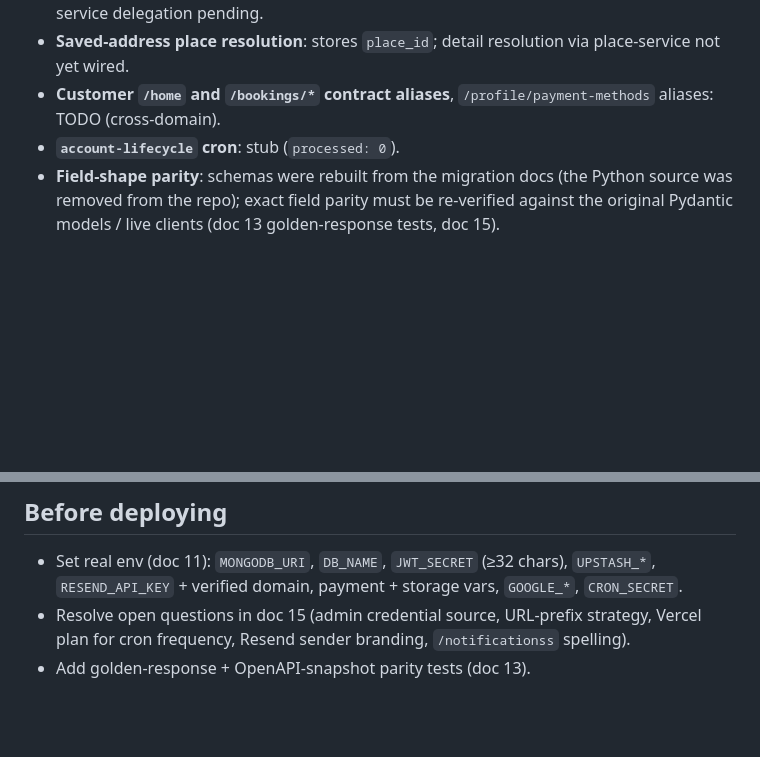
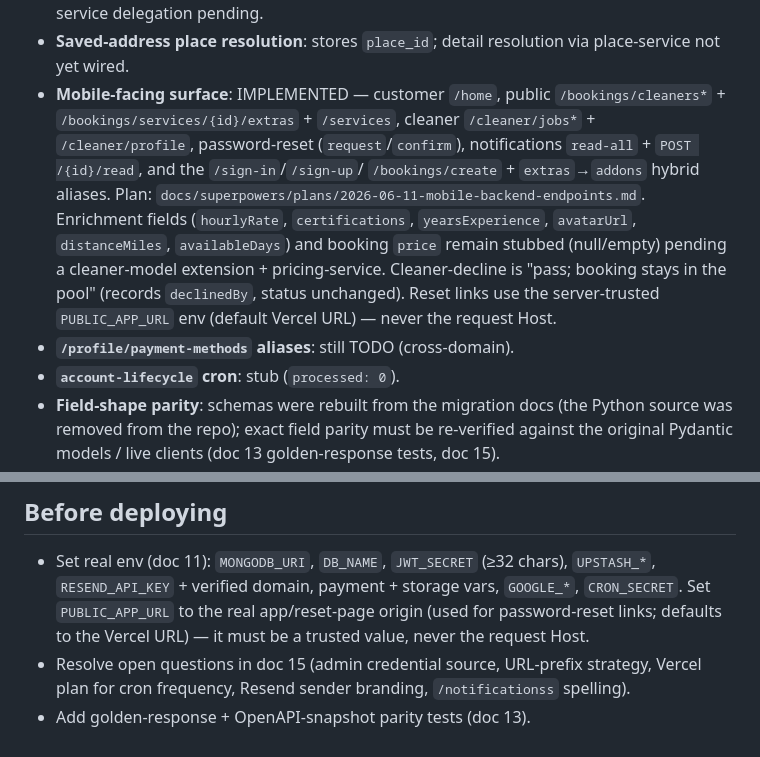
Before and after one commit to nathanieluriri/marcus-cleaning-backend, a Markdown page: app/MIGRATION_STATUS.md, 2 parts joined by grey strips. Rendered like a GitHub page; blank space fills up the shorter version.

Commit message:
docs: record mobile-facing endpoints as implemented (+ PUBLIC_APP_URL env)

```diff
--- a/app/MIGRATION_STATUS.md
+++ b/app/MIGRATION_STATUS.md
@@ -64,8 +64,18 @@ These compile and return well-shaped responses but need real logic / parity wiri
   booking-service delegation pending.
 - **Saved-address place resolution**: stores `place_id`; detail resolution via
   place-service not yet wired.
-- **Customer `/home` and `/bookings/*` contract aliases**, `/profile/payment-methods`
-  aliases: TODO (cross-domain).
+- **Mobile-facing surface**: IMPLEMENTED — customer `/home`, public
+  `/bookings/cleaners*` + `/bookings/services/{id}/extras` + `/services`, cleaner
+  `/cleaner/jobs*` + `/cleaner/profile`, password-reset (`request`/`confirm`),
+  notifications `read-all` + `POST /{id}/read`, and the `/sign-in`/`/sign-up`/
+  `/bookings/create` + `extras`→`addons` hybrid aliases. Plan:
+  `docs/superpowers/plans/2026-06-11-mobile-backend-endpoints.md`. Enrichment fields
+  (`hourlyRate`, `certifications`, `yearsExperience`, `avatarUrl`, `distanceMiles`,
+  `availableDays`) and booking `price` remain stubbed (null/empty) pending a
+  cleaner-model extension + pricing-service. Cleaner-decline is "pass; booking stays
+  in the pool" (records `declinedBy`, status unchanged). Reset links use the
+  server-trusted `PUBLIC_APP_URL` env (default Vercel URL) — never the request Host.
+- **`/profile/payment-methods` aliases**: still TODO (cross-domain).
 - **`account-lifecycle` cron**: stub (`processed: 0`).
 - **Field-shape parity**: schemas were rebuilt from the migration docs (the Python
   source was removed from the repo); exact field parity must be re-verified against
@@ -81,6 +91,8 @@ run the doc-13 parity tests before cutover.
 
 - Set real env (doc 11): `MONGODB_URI`, `DB_NAME`, `JWT_SECRET` (≥32 chars), `UPSTASH_*`,
   `RESEND_API_KEY` + verified domain, payment + storage vars, `GOOGLE_*`, `CRON_SECRET`.
+  Set `PUBLIC_APP_URL` to the real app/reset-page origin (used for password-reset links;
+  defaults to the Vercel URL) — it must be a trusted value, never the request Host.
 - Resolve open questions in doc 15 (admin credential source, URL-prefix strategy,
   Vercel plan for cron frequency, Resend sender branding, `/notificationss` spelling).
 - Add golden-response + OpenAPI-snapshot parity tests (doc 13).
```
